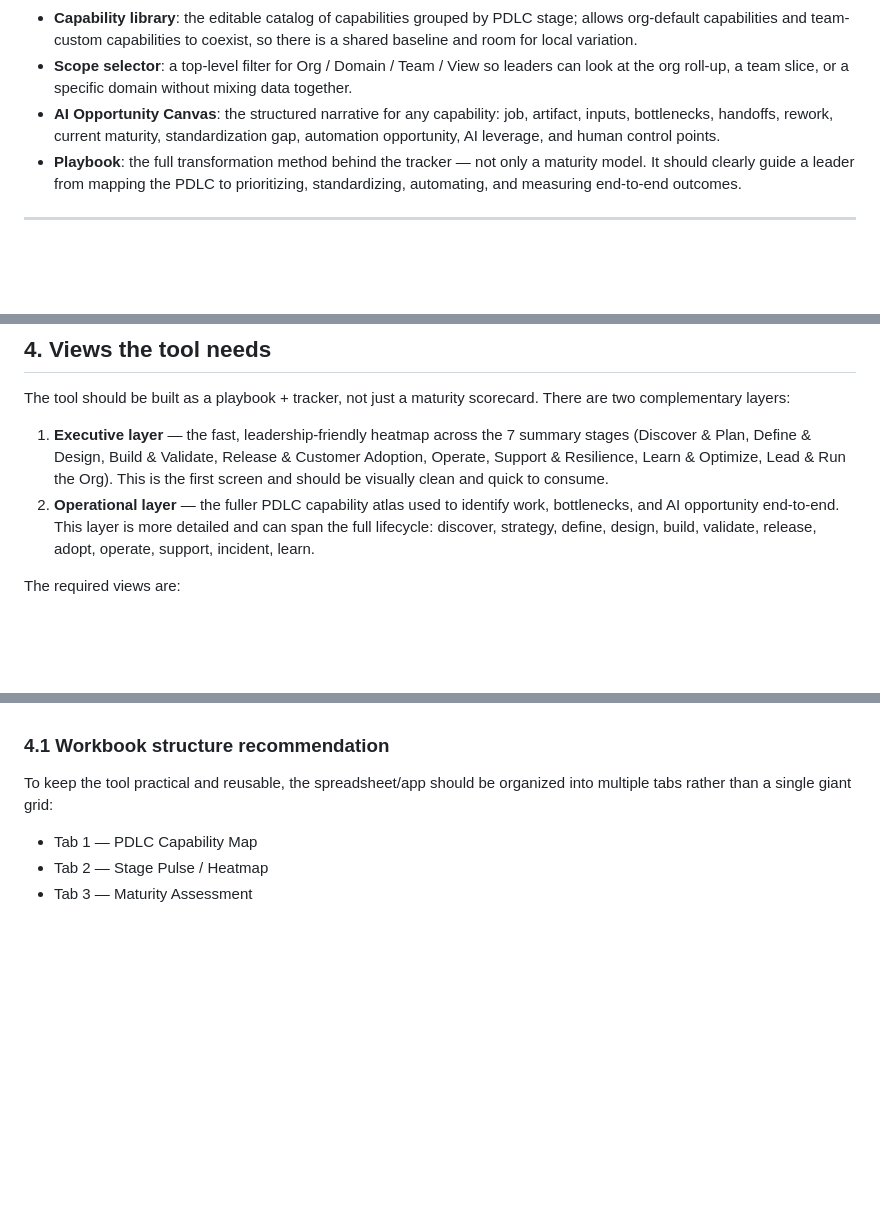
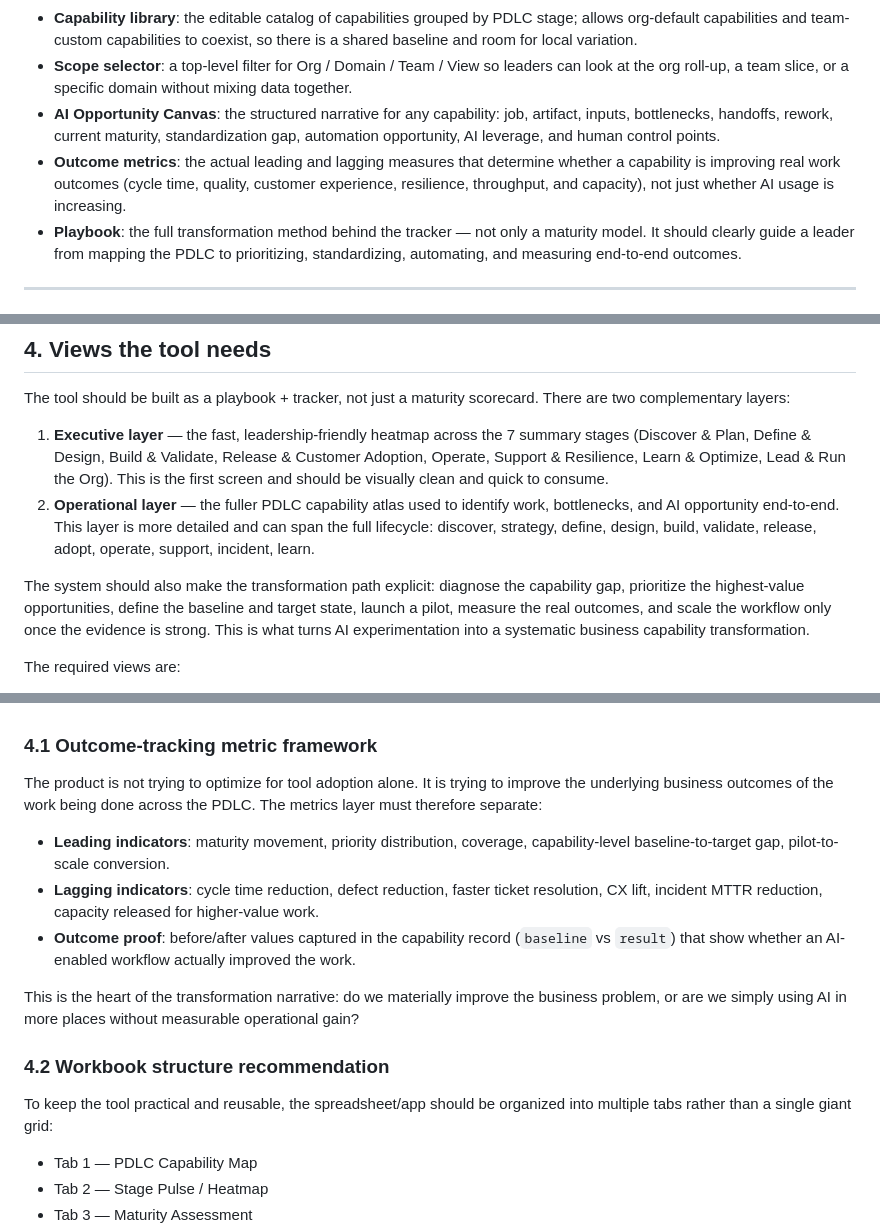
Before and after one commit to Neetuj/ai-pdlc-maturity-model-tracker, a Markdown page: docs/build-spec.md, 3 parts joined by grey strips. Rendered like a GitHub page; blank space fills up the shorter version.

```diff
--- a/docs/build-spec.md
+++ b/docs/build-spec.md
@@ -18,6 +18,7 @@ Leaders use this at the **leader level**, not split by profession: one leader sc
 - **Capability library**: the editable catalog of capabilities grouped by PDLC stage; allows org-default capabilities and team-custom capabilities to coexist, so there is a shared baseline and room for local variation.
 - **Scope selector**: a top-level filter for Org / Domain / Team / View so leaders can look at the org roll-up, a team slice, or a specific domain without mixing data together.
 - **AI Opportunity Canvas**: the structured narrative for any capability: job, artifact, inputs, bottlenecks, handoffs, rework, current maturity, standardization gap, automation opportunity, AI leverage, and human control points.
+- **Outcome metrics**: the actual leading and lagging measures that determine whether a capability is improving real work outcomes (cycle time, quality, customer experience, resilience, throughput, and capacity), not just whether AI usage is increasing.
 - **Playbook**: the full transformation method behind the tracker — not only a maturity model. It should clearly guide a leader from mapping the PDLC to prioritizing, standardizing, automating, and measuring end-to-end outcomes.
 
 ---
@@ -240,6 +241,8 @@ The tool should be built as a playbook + tracker, not just a maturity scorecard.
 1. **Executive layer** — the fast, leadership-friendly heatmap across the 7 summary stages (Discover & Plan, Define & Design, Build & Validate, Release & Customer Adoption, Operate, Support & Resilience, Learn & Optimize, Lead & Run the Org). This is the first screen and should be visually clean and quick to consume.
 2. **Operational layer** — the fuller PDLC capability atlas used to identify work, bottlenecks, and AI opportunity end-to-end. This layer is more detailed and can span the full lifecycle: discover, strategy, define, design, build, validate, release, adopt, operate, support, incident, learn.
 
+The system should also make the transformation path explicit: diagnose the capability gap, prioritize the highest-value opportunities, define the baseline and target state, launch a pilot, measure the real outcomes, and scale the workflow only once the evidence is strong. This is what turns AI experimentation into a systematic business capability transformation.
+
 The required views are:
 
 1. **Org-wide stage heatmap** — every Org/Domain × all 7 stages, colored by maturity gap and pain/opportunity (from Stage Pulse entries). This is the fast, comprehensive view.
@@ -251,7 +254,17 @@ The required views are:
 7. **Override-aware portal editing** — the UI must allow a leader to override a capability's placement from the default/computed value to Central, Hybrid, or Team-Specific, and should display the change as `default`, `override`, and `effective` values side by side.
 8. **AI Opportunity Canvas** — a standard form attached to each capability asking: job, artifact, inputs, bottlenecks, handoffs, rework, current maturity, standardization gap, automation opportunity, AI leverage, and human control points.
 
-### 4.1 Workbook structure recommendation
+### 4.1 Outcome-tracking metric framework
+
+The product is not trying to optimize for tool adoption alone. It is trying to improve the underlying business outcomes of the work being done across the PDLC. The metrics layer must therefore separate:
+
+- **Leading indicators**: maturity movement, priority distribution, coverage, capability-level baseline-to-target gap, pilot-to-scale conversion.
+- **Lagging indicators**: cycle time reduction, defect reduction, faster ticket resolution, CX lift, incident MTTR reduction, capacity released for higher-value work.
+- **Outcome proof**: before/after values captured in the capability record (`baseline` vs `result`) that show whether an AI-enabled workflow actually improved the work.
+
+This is the heart of the transformation narrative: do we materially improve the business problem, or are we simply using AI in more places without measurable operational gain?
+
+### 4.2 Workbook structure recommendation
 
 To keep the tool practical and reusable, the spreadsheet/app should be organized into multiple tabs rather than a single giant grid:
 
```
Also changed, not shown: README.md (+45 -4 lines).
